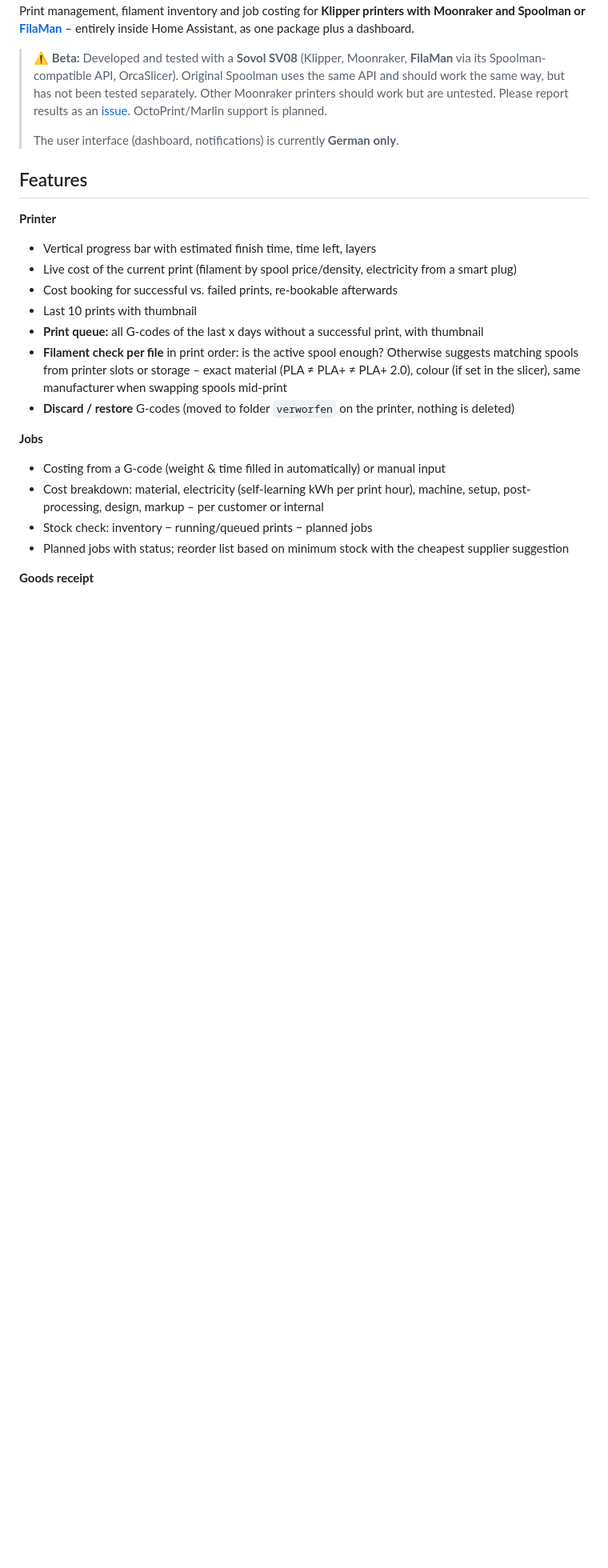
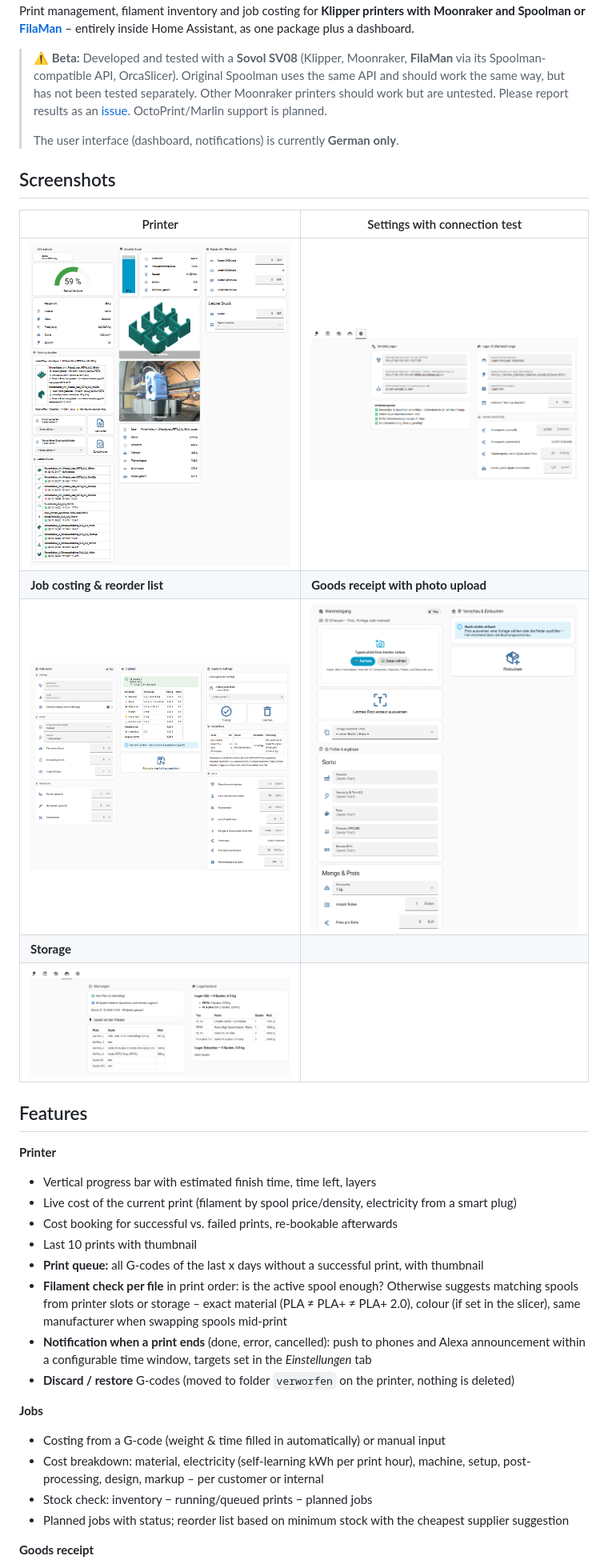
Before and after one commit to 3dsiedler/ha-3d-print-manager, a Markdown page: README.en.md, the part around one of its changes. Shown at 80% size. GitHub-like rendering; pictures changed too: docs/images/auftraege.png (added), docs/images/drucker.png (added), docs/images/einstellungen.png (added); blank space fills up the shorter version.

```diff
--- a/README.en.md
+++ b/README.en.md
@@ -12,6 +12,16 @@ Print management, filament inventory and job costing for **Klipper printers with
 >
 > The user interface (dashboard, notifications) is currently **German only**.
 
+## Screenshots
+
+| Printer | Settings with connection test |
+|---|---|
+| <img src="docs/images/drucker.png" width="380" alt="Printer tab"> | <img src="docs/images/einstellungen.png" width="480" alt="Settings tab"> |
+| **Job costing & reorder list** | **Goods receipt with photo upload** |
+| <img src="docs/images/auftraege.png" width="480" alt="Jobs tab"> | <img src="docs/images/wareneingang.png" width="380" alt="Goods receipt tab"> |
+| **Storage** | |
+| <img src="docs/images/lager.png" width="480" alt="Storage tab"> | |
+
 ## Features
 
 **Printer**
@@ -21,6 +31,7 @@ Print management, filament inventory and job costing for **Klipper printers with
 - Last 10 prints with thumbnail
 - **Print queue:** all G-codes of the last x days without a successful print, with thumbnail
 - **Filament check per file** in print order: is the active spool enough? Otherwise suggests matching spools from printer slots or storage – exact material (PLA ≠ PLA+ ≠ PLA+ 2.0), colour (if set in the slicer), same manufacturer when swapping spools mid-print
+- **Notification when a print ends** (done, error, cancelled): push to phones and Alexa announcement within a configurable time window, targets set in the *Einstellungen* tab
 - **Discard / restore** G-codes (moved to folder `verworfen` on the printer, nothing is deleted)
 
 **Jobs**
```
Also changed, not shown: other parts of README.en.md (+1 -1 lines), CHANGELOG.md (+10 -0 lines), README.md (+12 -0 lines), 2 other files.
